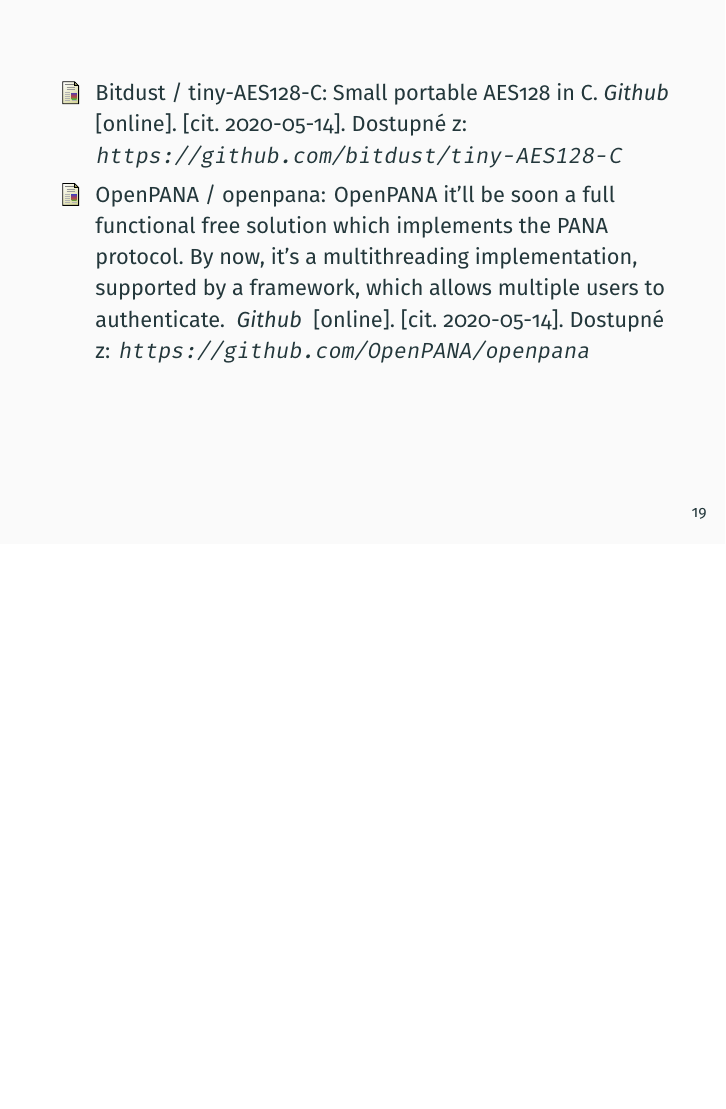
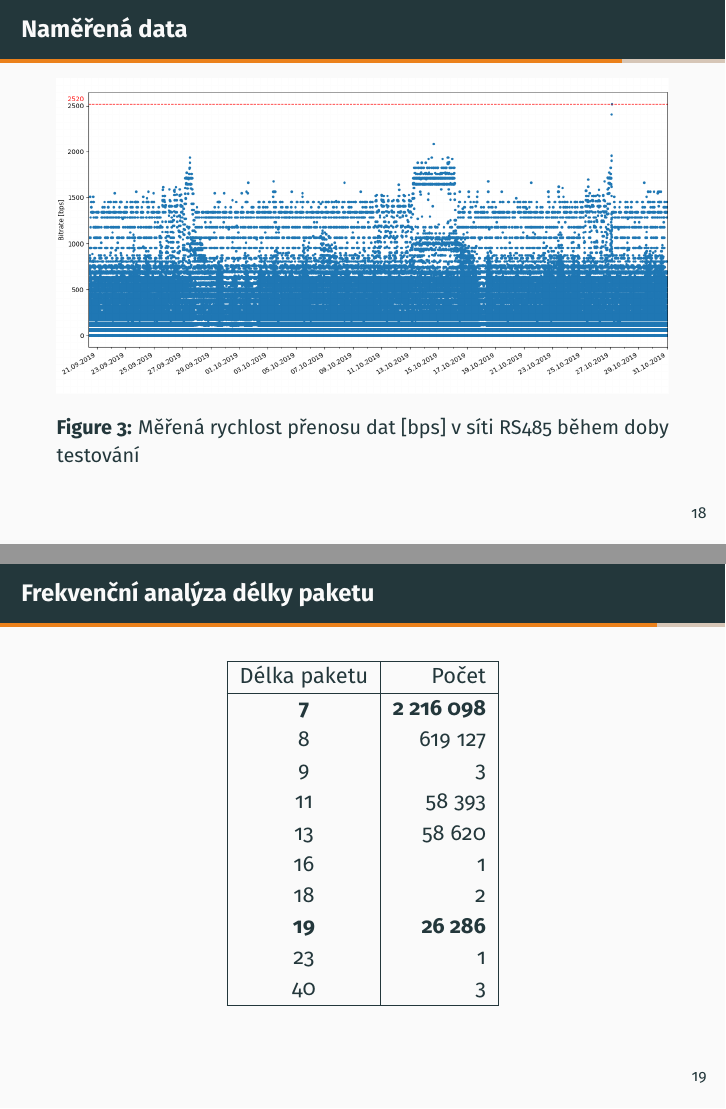
Before and after one commit to TomHyhlik/MasterThesis, LaTeX slides (prezentace/main.tex): page 20 of 20 before the commit and pages 19 and 20 of 22 after it, the two joined at a grey line, the shorter picture padded with empty space. Compiled offline with XeLaTeX; a missing font is replaced by an installed copy or a similar font.

Commit message:
updated presentation

```diff
--- a/prezentace/main.tex
+++ b/prezentace/main.tex
@@ -304,6 +316,42 @@
 
 
 
+%%%%%%%%%%%%%%%%%%%%%%%%%%%%
+\begin{frame} {Naměřená data}
+
+	\begin{figure}[!h]
+		\centering
+		\includegraphics[width=1\textwidth]{03-dr-measured}
+		\caption{Měřená rychlost přenosu dat [bps] v síti RS485 během doby testování}
+	\end{figure}
+
+\end{frame}
+
+
+%%%%%%%%%%%%%%%%%%%%%%%%%%%%
+\begin{frame} {Frekvenční analýza délky paketu}
+
+	\begin{longtable} {|c|r|}
+		% \footnotesize
+		% \caption{Frekvenční analýza délky paketu}
+		% \label{tab:FreqAnalysis} \\
+					\hline
+			Délka paketu &  Počet \\ \hline
+			\textbf{7}  &  \textbf{2~216~098}  \\
+			8  &   619~127   \\
+			9  &         3   \\
+			11 &    58~393   \\
+			13 &    58~620   \\
+			16 &         1   \\
+			18 &         2   \\
+			\textbf{19} &    \textbf{26~286}   \\
+			23 &         1   \\
+			40 &         3   \\
+			\hline
+		\end{longtable}
+
+\end{frame}
+
 
 %%%%%%%%%%%%%%%%%%%%%%%%%%%%
 \frame[allowframebreaks]{
```
Also changed, not shown: prezentace/notes_ToSay.md (+11 -8 lines), prezentace/main.tex (52 more changed lines), 6 other files.
